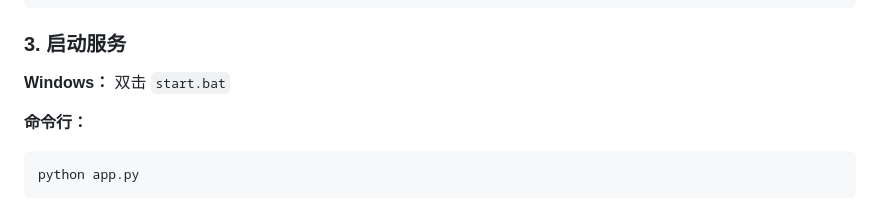
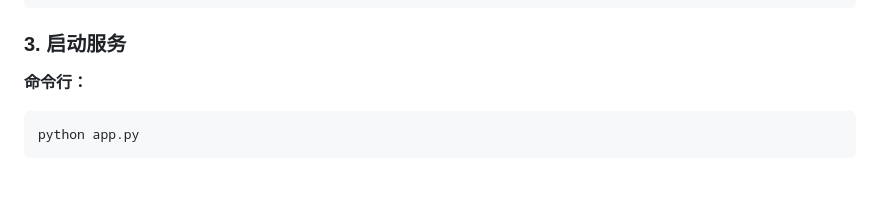
Before and after one commit to NeveruaryLi/eBRAM3---OCR--, a Markdown page: README.md, the part around the change. Drawn GitHub-style; blank space fills up the shorter version.

Commit message:
Remove Windows startup instructions
Removed Windows startup instructions from README.

````diff
--- a/README.md
+++ b/README.md
@@ -44,8 +44,6 @@ cp .env.example .env
 ```
 
 ### 3. 启动服务
-
-**Windows：** 双击 `start.bat`
 
 **命令行：**
 ```bash
````
